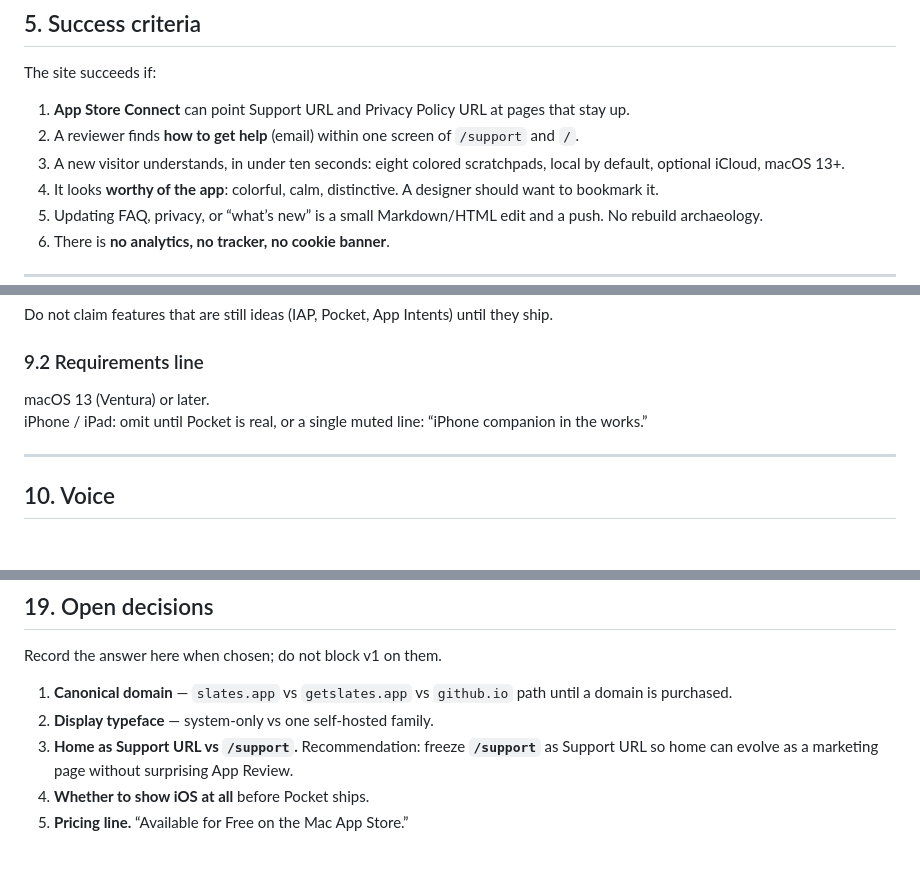
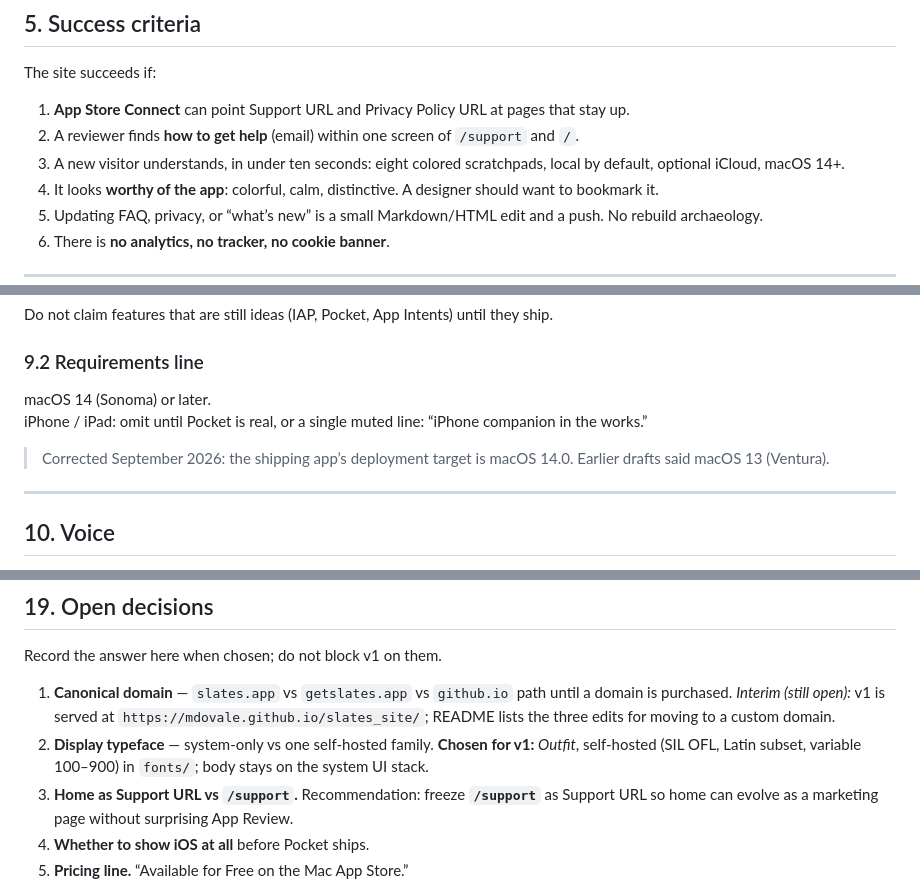
Before and after one commit to mdovale/slates_site, a Markdown page: BLUEPRINT.md, 3 parts joined by grey strips. Drawn GitHub-style; blank space fills up the shorter version.

Commit message:
docs(blueprint): correct macOS floor and marker shape
- Requirements: macOS 14 Sonoma, matching the app's deployment target
- Numbered markers: note the in-app rounded-square shape and why
  light pages keep dark digits
- Open decisions: record Outfit as the display face; note the interim
  github.io URL while the domain stays open

```diff
--- a/BLUEPRINT.md
+++ b/BLUEPRINT.md
@@ -69,7 +69,7 @@ The site succeeds if:
 
 1. **App Store Connect** can point Support URL and Privacy Policy URL at pages that stay up.
 2. A reviewer finds **how to get help** (email) within one screen of `/support` and `/`.
-3. A new visitor understands, in under ten seconds: eight colored scratchpads, local by default, optional iCloud, macOS 13+.
+3. A new visitor understands, in under ten seconds: eight colored scratchpads, local by default, optional iCloud, macOS 14+.
 4. It looks **worthy of the app**: colorful, calm, distinctive. A designer should want to bookmark it.
 5. Updating FAQ, privacy, or “what’s new” is a small Markdown/HTML edit and a push. No rebuild archaeology.
 6. There is **no analytics, no tracker, no cookie banner**.
@@ -357,8 +359,10 @@ Do not claim features that are still ideas (IAP, Pocket, App Intents) until they
 
 ### 9.2 Requirements line
 
-macOS 13 (Ventura) or later.
+macOS 14 (Sonoma) or later.
 iPhone / iPad: omit until Pocket is real, or a single muted line: “iPhone companion in the works.”
+
+> Corrected September 2026: the shipping app’s deployment target is macOS 14.0. Earlier drafts said macOS 13 (Ventura).
 
 ---
 
@@ -554,8 +558,8 @@ A good change is a few dozen lines in one HTML file. If a change needs a design
 
 Record the answer here when chosen; do not block v1 on them.
 
-1. **Canonical domain** — `slates.app` vs `getslates.app` vs `github.io` path until a domain is purchased.
-2. **Display typeface** — system-only vs one self-hosted family.
+1. **Canonical domain** — `slates.app` vs `getslates.app` vs `github.io` path until a domain is purchased. *Interim (still open):* v1 is served at `https://mdovale.github.io/slates_site/`; README lists the three edits for moving to a custom domain.
+2. **Display typeface** — system-only vs one self-hosted family. **Chosen for v1:** *Outfit*, self-hosted (SIL OFL, Latin subset, variable 100–900) in `fonts/`; body stays on the system UI stack.
 3. **Home as Support URL vs `/support`.** Recommendation: freeze **`/support`** as Support URL so home can evolve as a marketing page without surprising App Review.
 4. **Whether to show iOS at all** before Pocket ships.
 5. **Pricing line.** “Available for Free on the Mac App Store.”
```
Also changed, not shown: other parts of BLUEPRINT.md (+2 -0 lines).
